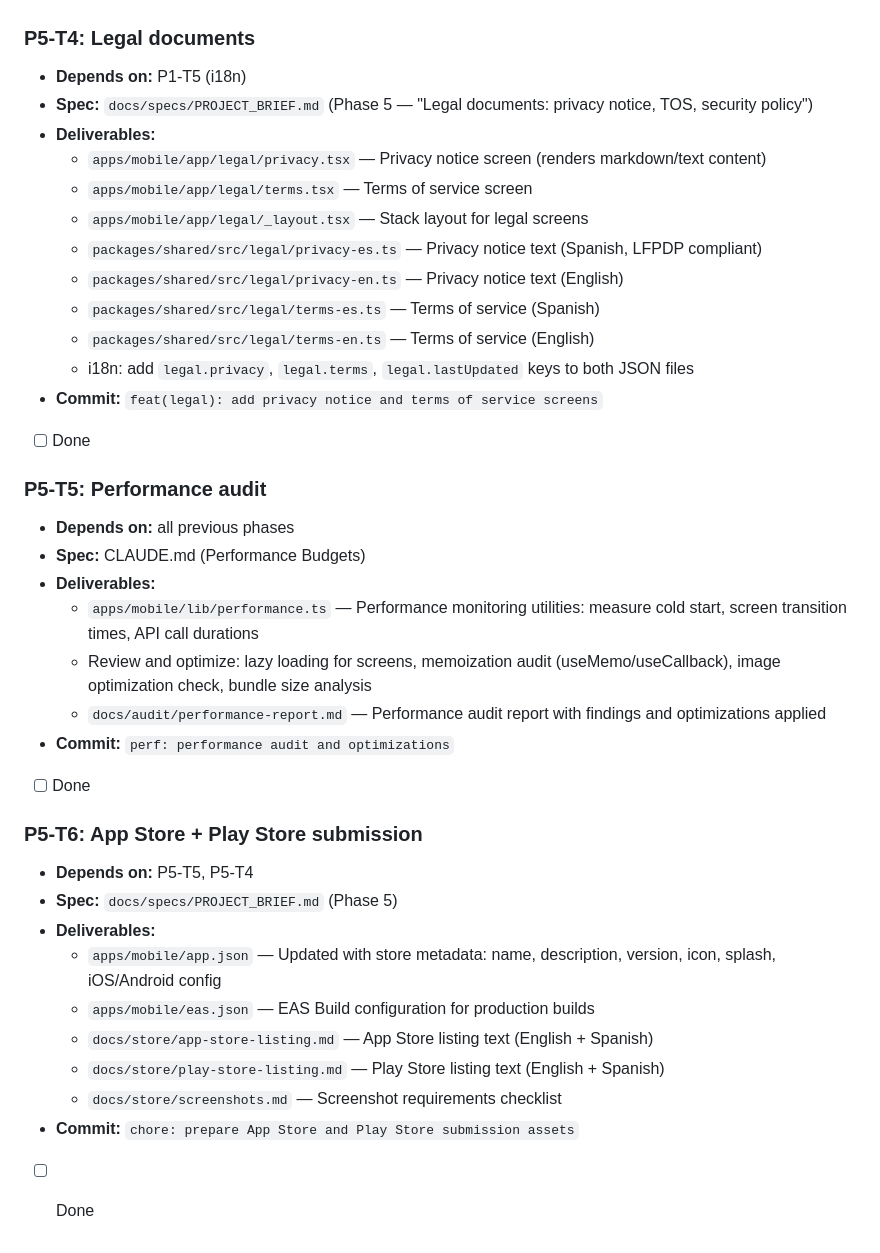
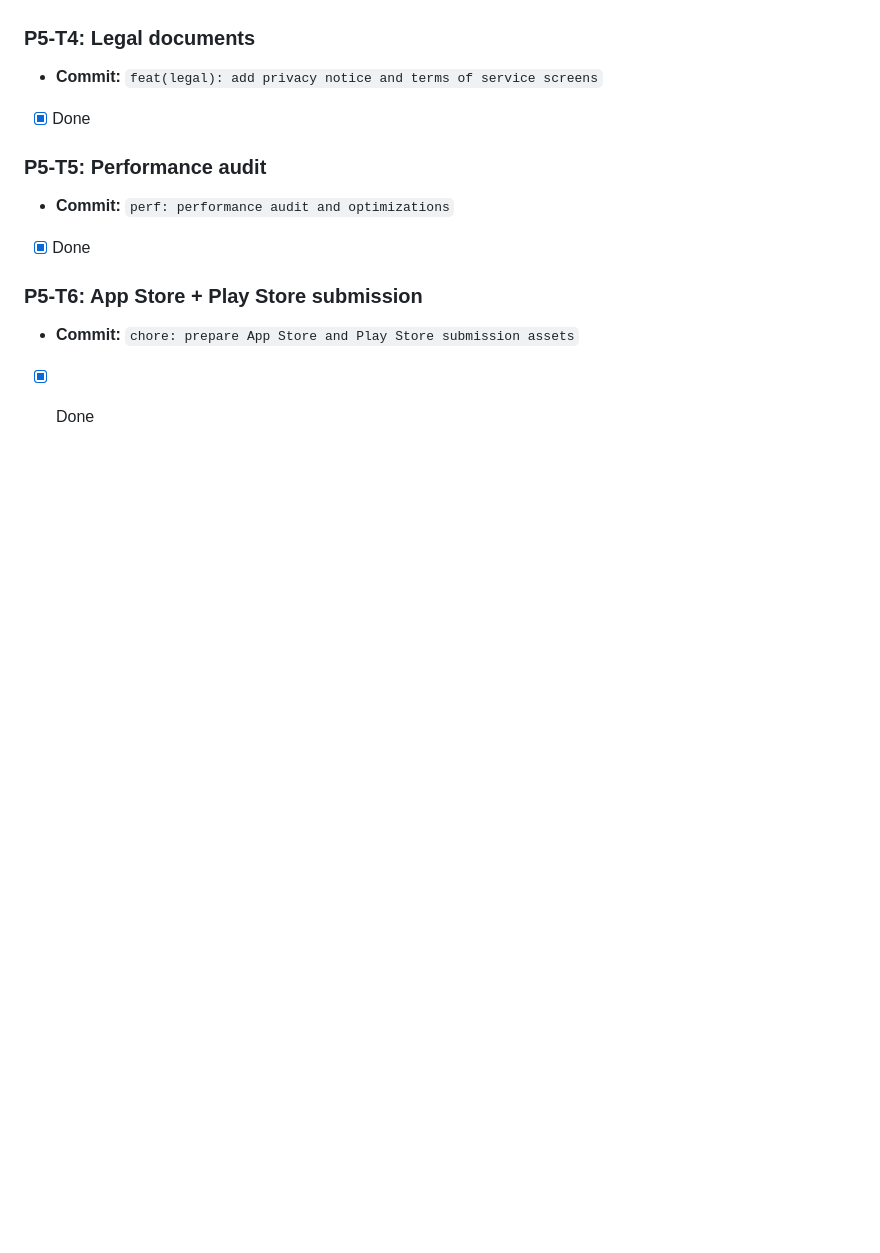
Before and after one commit to ibarrajo/lomito, a Markdown page: docs/plans/ORCHESTRATION.md, the part around one of its changes. Rendered like a GitHub page; blank space fills up the shorter version.

```diff
--- a/docs/plans/ORCHESTRATION.md
+++ b/docs/plans/ORCHESTRATION.md
@@ -226,37 +197,12 @@ This file defines all tasks organized by phase. When starting a new session or r
 
 ### P5-T4: Legal documents
-- **Depends on:** P1-T5 (i18n)
-- **Spec:** `docs/specs/PROJECT_BRIEF.md` (Phase 5 — "Legal documents: privacy notice, TOS, security policy")
-- **Deliverables:**
-  - `apps/mobile/app/legal/privacy.tsx` — Privacy notice screen (renders markdown/text content)
-  - `apps/mobile/app/legal/terms.tsx` — Terms of service screen
-  - `apps/mobile/app/legal/_layout.tsx` — Stack layout for legal screens
-  - `packages/shared/src/legal/privacy-es.ts` — Privacy notice text (Spanish, LFPDP compliant)
-  - `packages/shared/src/legal/privacy-en.ts` — Privacy notice text (English)
-  - `packages/shared/src/legal/terms-es.ts` — Terms of service (Spanish)
-  - `packages/shared/src/legal/terms-en.ts` — Terms of service (English)
-  - i18n: add `legal.privacy`, `legal.terms`, `legal.lastUpdated` keys to both JSON files
 - **Commit:** `feat(legal): add privacy notice and terms of service screens`
-- [ ] Done
+- [x] Done
 
 ### P5-T5: Performance audit
-- **Depends on:** all previous phases
-- **Spec:** CLAUDE.md (Performance Budgets)
-- **Deliverables:**
-  - `apps/mobile/lib/performance.ts` — Performance monitoring utilities: measure cold start, screen transition times, API call durations
-  - Review and optimize: lazy loading for screens, memoization audit (useMemo/useCallback), image optimization check, bundle size analysis
-  - `docs/audit/performance-report.md` — Performance audit report with findings and optimizations applied
 - **Commit:** `perf: performance audit and optimizations`
-- [ ] Done
+- [x] Done
 
 ### P5-T6: App Store + Play Store submission
-- **Depends on:** P5-T5, P5-T4
-- **Spec:** `docs/specs/PROJECT_BRIEF.md` (Phase 5)
-- **Deliverables:**
-  - `apps/mobile/app.json` — Updated with store metadata: name, description, version, icon, splash, iOS/Android config
-  - `apps/mobile/eas.json` — EAS Build configuration for production builds
-  - `docs/store/app-store-listing.md` — App Store listing text (English + Spanish)
-  - `docs/store/play-store-listing.md` — Play Store listing text (English + Spanish)
-  - `docs/store/screenshots.md` — Screenshot requirements checklist
 - **Commit:** `chore: prepare App Store and Play Store submission assets`
-- [ ] Done
+- [x] Done
```
Also changed, not shown: other parts of docs/plans/ORCHESTRATION.md (+3 -32 lines).
